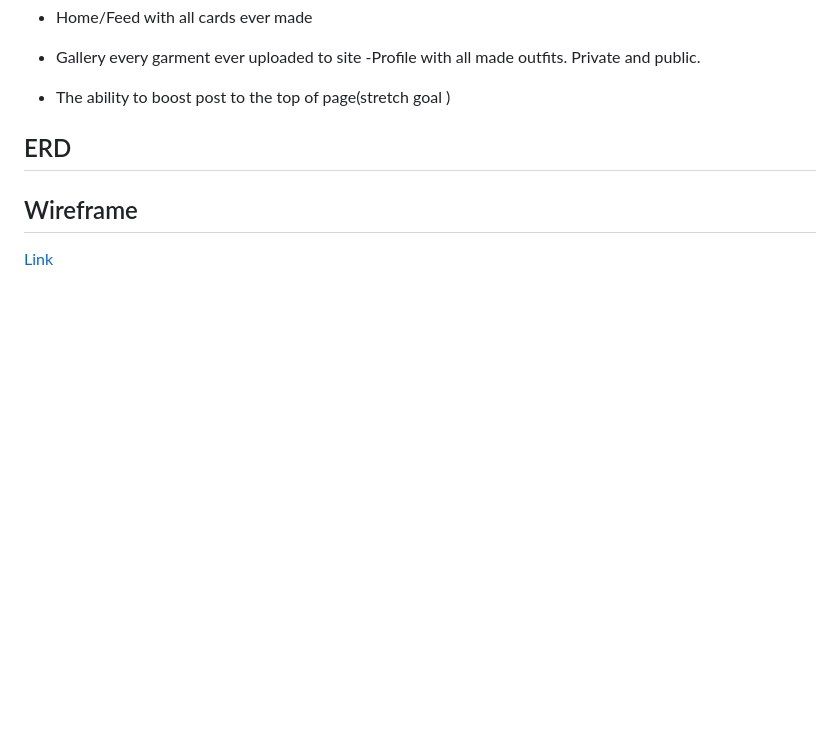
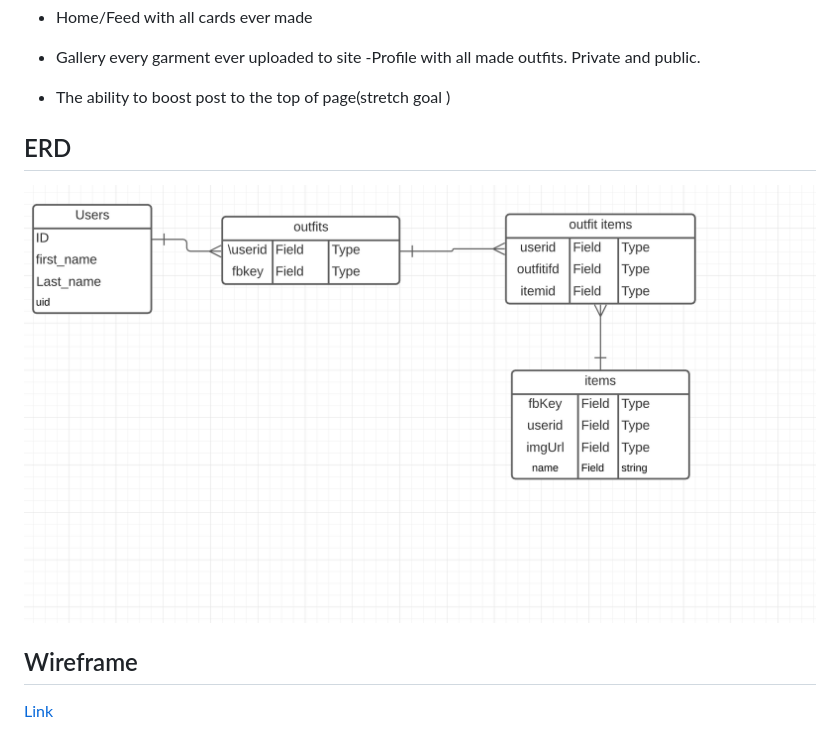
Before and after one commit to Jonathon22/no-stylist2, a Markdown page: README.md, the part around the change. Rendered like a GitHub page; pictures changed too: erdpic.png (added); blank space fills up the shorter version.

Commit message:
add these changes

```diff
--- a/README.md
+++ b/README.md
@@ -21,7 +21,7 @@ Generate user posts that can double as a outfit and not allowing users to post a
 - The ability to boost post to the top of page(stretch goal )
 
 ## ERD
-
+![ERD Picture](erdpic.png)
 
 ## Wireframe
 [Link](https://www.figma.com/file/Xdd1mNlNiRpkBtxCiL6gKR/No-stylist?node-id=0%3A1)
```
